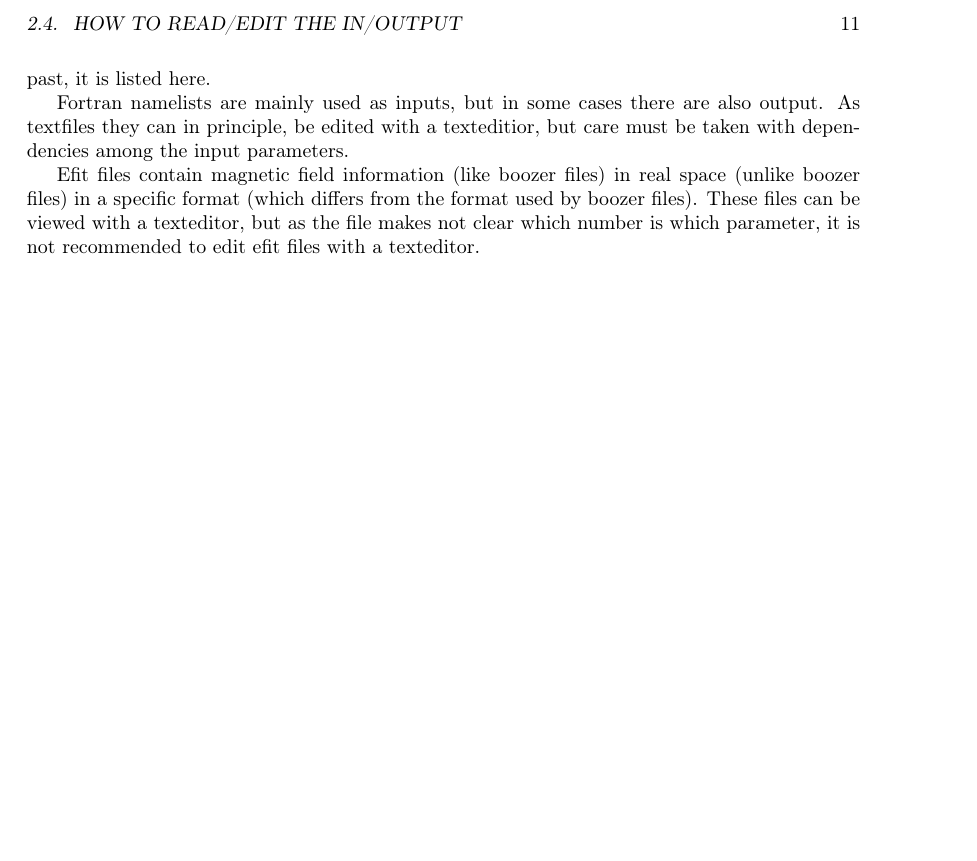
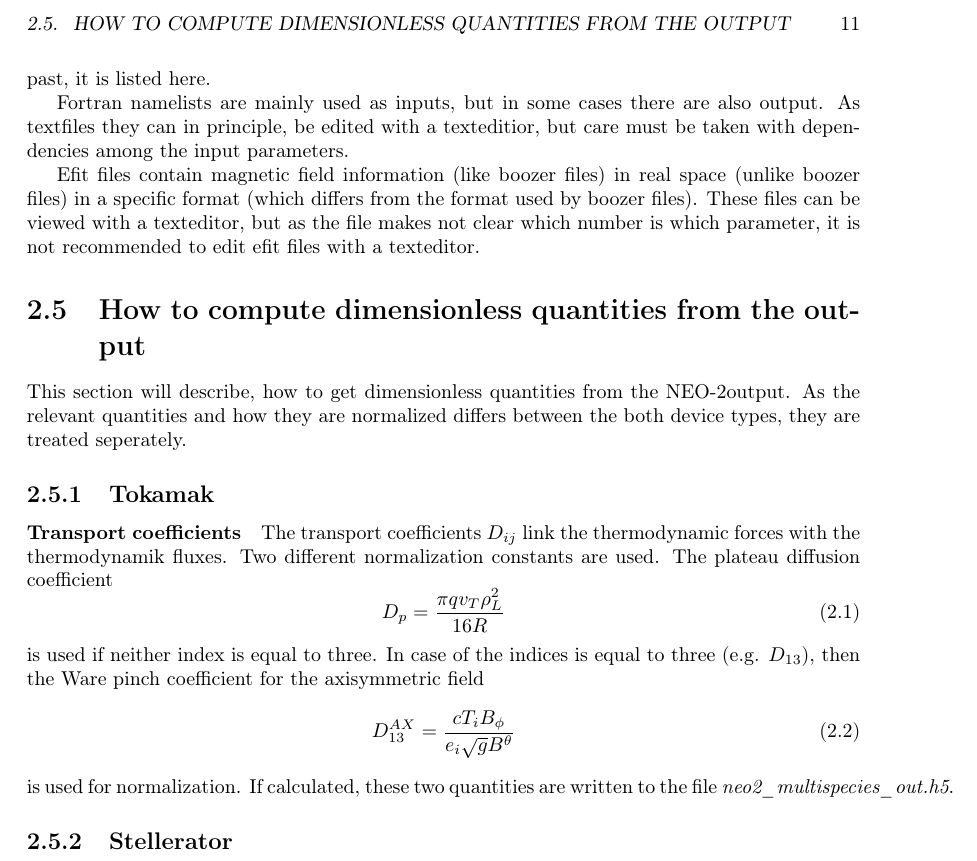
Before and after one commit to itpplasma/NEO-2, a LaTeX thesis (DOC/UserDoc/main.tex, which reads DOC/UserDoc/Output.tex): part of page 11 of 15, cut at the place of the change, the shorter picture padded with empty space. Compiled offline with pdfLaTeX.

Commit message:
Add section about normalization of quantities.
The output chapter includes now a section on normalization.

So far, only the tranport coefficients for the tokamak case are
described.

```diff
--- a/DOC/UserDoc/Output.tex
+++ b/DOC/UserDoc/Output.tex
@@ -275,6 +275,47 @@ from the format used by boozer files). These files can be viewed with
 a texteditor, but as the file makes not clear which number is which
 parameter, it is not recommended to edit efit files with a texteditor.
 
+%%%%%%%%%%%%%%%%%%%%%%%%%%%%%%%%%%%%%%%%%%%%%%%%%%%%%%%%%%%%%%%%%%%%%%%%
+%%%%%%%%%%%%%%%%%%%%%%%%%%%%%%%%%%%%%%%%%%%%%%%%%%%%%%%%%%%%%%%%%%%%%%%%
+\section{How to compute dimensionless quantities from the output}
+This section will describe, how to get dimensionless quantities from the
+\neotwo output. As the relevant quantities and how they are normalized
+differs between the both device types, they are treated seperately.
+
+%%%%%%%%%%%%%%%%%%%%%%%%%%%%%%%%%%%%%%%%%%%%%%%%%%%%%%%%%%%%%%%%%%%%%%%%
+\subsection{Tokamak}
+
+\paragraph{Transport coefficients}
+The transport coefficients $D_{ij}$ link the thermodynamic forces with
+the thermodynamik fluxes. Two different normalization constants are
+used.
+The plateau diffusion coefficient
+\begin{equation}
+  D_p = \frac{\pi q v_T \rho_L^2}{16 R}
+\end{equation}
+is used if neither index is equal to three. In case of the indices is
+equal to three (e.g. $D_{13}$), then the Ware pinch coefficient  for the
+axisymmetric field
+\begin{equation}
+  D_{13}^{AX} = \frac{cT_i B_{\phi}}{e_i \sqrt{g} B^{\theta}}
+\end{equation}
+is used for normalization.
+If calculated, these two quantities are written to the file
+\file{neo2\_multispecies\_out.h5}.
+
+%~ For multispecies runs, the most interesting file is
+%~ \file{neo2\_multispecies\_out.h5}. It contains the elements $D_{ij}$ of
+%~ the transport matrix. Each element is seperated into an axisymmetric
+%~ part (AX) and an non-axisymmetric part (NA). Each of these is given in
+%~ normalized and not normalized form.
+%~ To compute from these the fluxes, the thermodynamic forces are required.
+%~ For the computation of these, some more quantities are necessary. These
+%~ are either obtainable from the same file, or from the input
+%~ (\file{neo2\_config.h5}).
+
+%%%%%%%%%%%%%%%%%%%%%%%%%%%%%%%%%%%%%%%%%%%%%%%%%%%%%%%%%%%%%%%%%%%%%%%%
+\subsection{Stellerator}
+
 %~ \begin{figure}[thb]
 %~ \begin{center}
 %~ \includegraphics[width=12 truecm,clip]{heatflux.eps}
```
